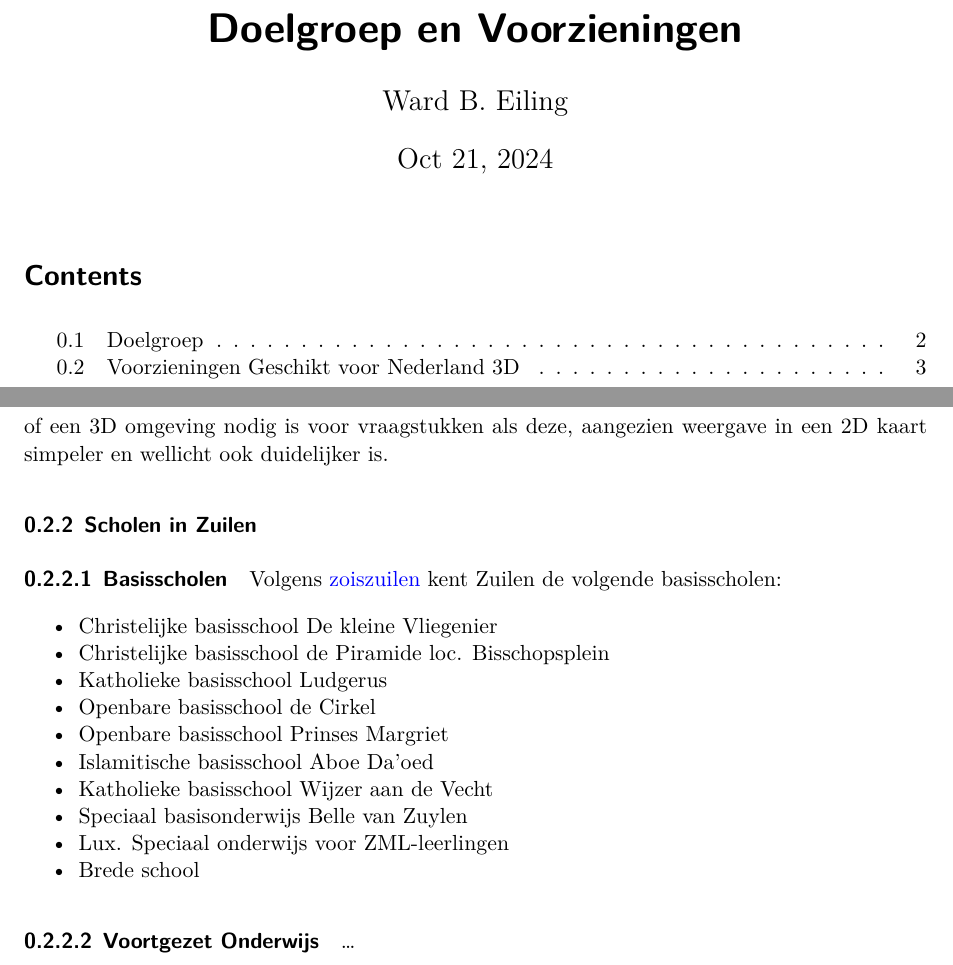
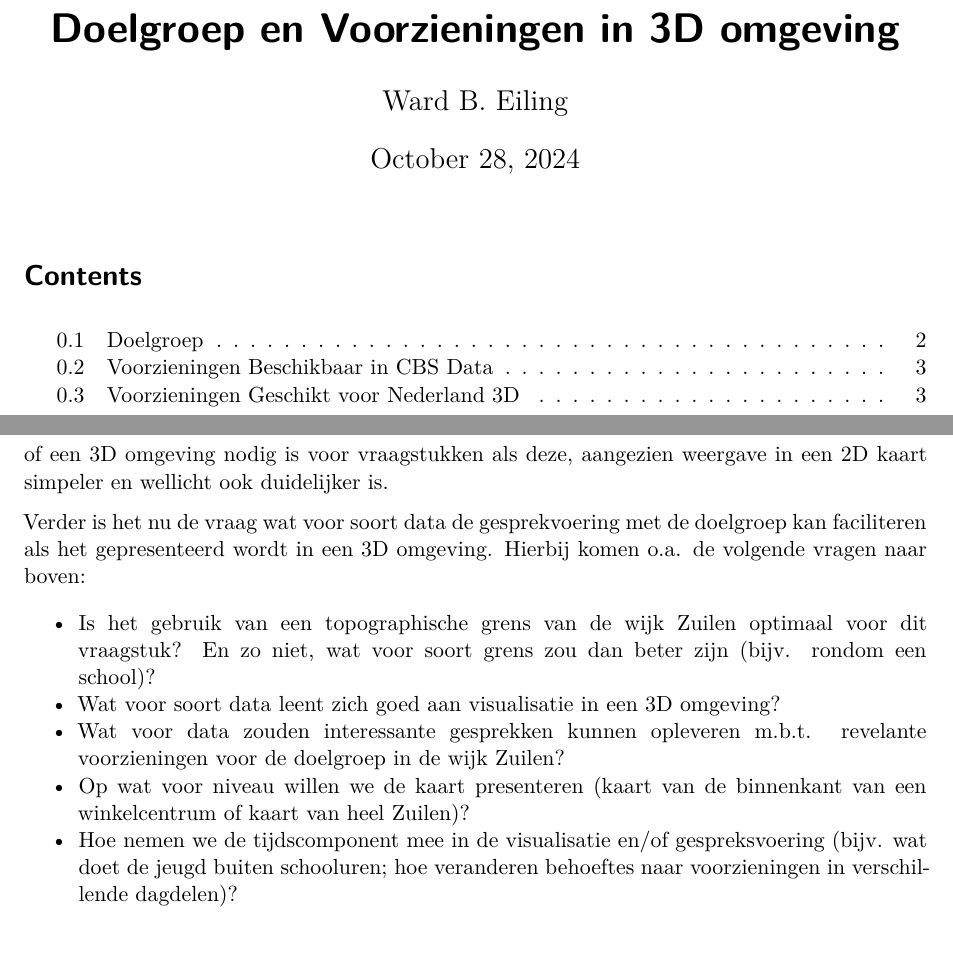
Before and after one commit to wardeiling/Society-in-the-Loop, a Quarto document (Doelgroep en Voorzieningen/Doelgroep-Voorzieningen.qmd): two parts of pages 1 and 7 of 7, joined at a grey line, cut so that both start at the same text. Rendered offline with R 4.5, knitr and Pandoc in place of Quarto, then LaTeX, with nearby package versions.

Commit message:
herstructureren en schrijven conclusie

```diff
--- a/Doelgroep en Voorzieningen/Doelgroep-Voorzieningen.qmd
+++ b/Doelgroep en Voorzieningen/Doelgroep-Voorzieningen.qmd
@@ -1,7 +1,7 @@
 ---
-title: "Doelgroep en Voorzieningen"
+title: "Doelgroep en Voorzieningen in 3D omgeving"
 author: "Ward B. Eiling"
-date: "Oct 21, 2024"
+date: last-modified # created at "Oct 21, 2024"
 date-format: long
 format:
   pdf:
@@ -10,6 +10,7 @@ format:
     toc: true
     toc-depth: 5
     number-sections: true
+    shift-heading-level-by: -1
     self-contained: true
     colorlinks: true
     indent: true
@@ -210,23 +211,32 @@ De resultaten van deze tweede dataset (met numerieke waardes voor een kenmerk) z
 
 Wat in het algemeen duidelijk wordt is dat zichtbaarheid van de gekleurde objecten gerelateerd aan een BAG-id niet altijd optimaal is. Dit komt onder andere door alle andere objecten, zoals bomen en ander groen, die ook in de visualisatie zichtbaar zijn. Dit maakt het blijkbaar erg belangrijk dat de kleuren erg opvallen. Verder brengt dit ook de vraag of een 3D omgeving nodig is voor vraagstukken als deze, aangezien weergave in een 2D kaart simpeler en wellicht ook duidelijker is.
 
-### Scholen in Zuilen
+Verder is het nu de vraag wat voor soort data de gesprekvoering met de doelgroep kan faciliteren als het gepresenteerd wordt in een 3D omgeving. Hierbij komen o.a. de volgende vragen naar boven:
 
-#### Basisscholen
+-   Is het gebruik van een topographische grens van de wijk Zuilen optimaal voor dit vraagstuk? En zo niet, wat voor soort grens zou dan beter zijn (bijv. rondom een school)?
+-   Wat voor soort data leent zich goed aan visualisatie in een 3D omgeving?
+-   Wat voor data zouden interessante gesprekken kunnen opleveren m.b.t. revelante voorzieningen voor de doelgroep in de wijk Zuilen?
+-   Op wat voor niveau willen we de kaart presenteren (kaart van de binnenkant van een winkelcentrum of kaart van heel Zuilen)?
+-   Hoe nemen we de tijdscomponent mee in de visualisatie en/of gespreksvoering (bijv. wat doet de jeugd buiten schooluren; hoe veranderen behoeftes naar voorzieningen in verschillende dagdelen)?
 
-Volgens [zoiszuilen](https://zoiszuilen.nl/home/over-zuilen/) kent Zuilen de volgende basisscholen:
 
--   Christelijke basisschool De kleine Vliegenier
--   Christelijke basisschool de Piramide loc. Bisschopsplein
--   Katholieke basisschool Ludgerus
--   Openbare basisschool de Cirkel
--   Openbare basisschool Prinses Margriet
--   Islamitische basisschool Aboe Da’oed
--   Katholieke basisschool Wijzer aan de Vecht
--   Speciaal basisonderwijs Belle van Zuylen
--   Lux. Speciaal onderwijs voor ZML-leerlingen
--   Brede school
+<!-- ### Scholen in Zuilen -->
 
-#### Voortgezet Onderwijs
+<!-- #### Basisscholen -->
 
-...
+<!-- Volgens [zoiszuilen](https://zoiszuilen.nl/home/over-zuilen/) kent Zuilen de volgende basisscholen: -->
+
+<!-- -   Christelijke basisschool De kleine Vliegenier -->
+<!-- -   Christelijke basisschool de Piramide loc. Bisschopsplein -->
+<!-- -   Katholieke basisschool Ludgerus -->
+<!-- -   Openbare basisschool de Cirkel -->
+<!-- -   Openbare basisschool Prinses Margriet -->
+<!-- -   Islamitische basisschool Aboe Da’oed -->
+<!-- -   Katholieke basisschool Wijzer aan de Vecht -->
+<!-- -   Speciaal basisonderwijs Belle van Zuylen -->
+<!-- -   Lux. Speciaal onderwijs voor ZML-leerlingen -->
+<!-- -   Brede school -->
+
+<!-- #### Voortgezet Onderwijs -->
+
+<!-- ... -->
```
Also changed, not shown: Doelgroep en Voorzieningen/Doelgroep-Voorzieningen.qmd (2 more changed lines), 1 other file.
